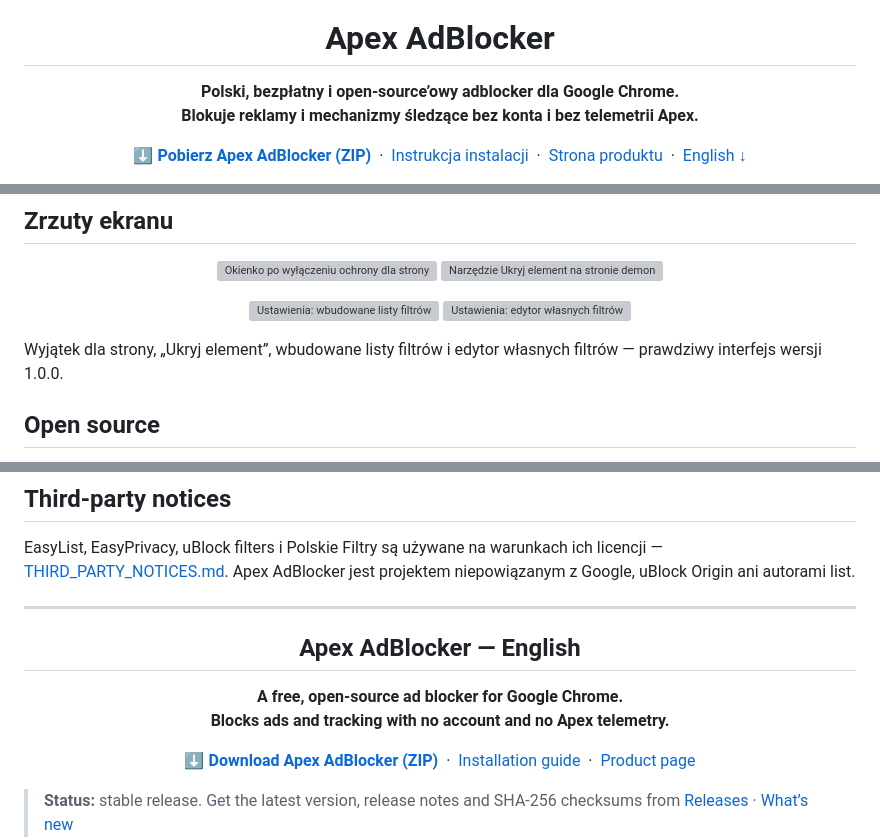
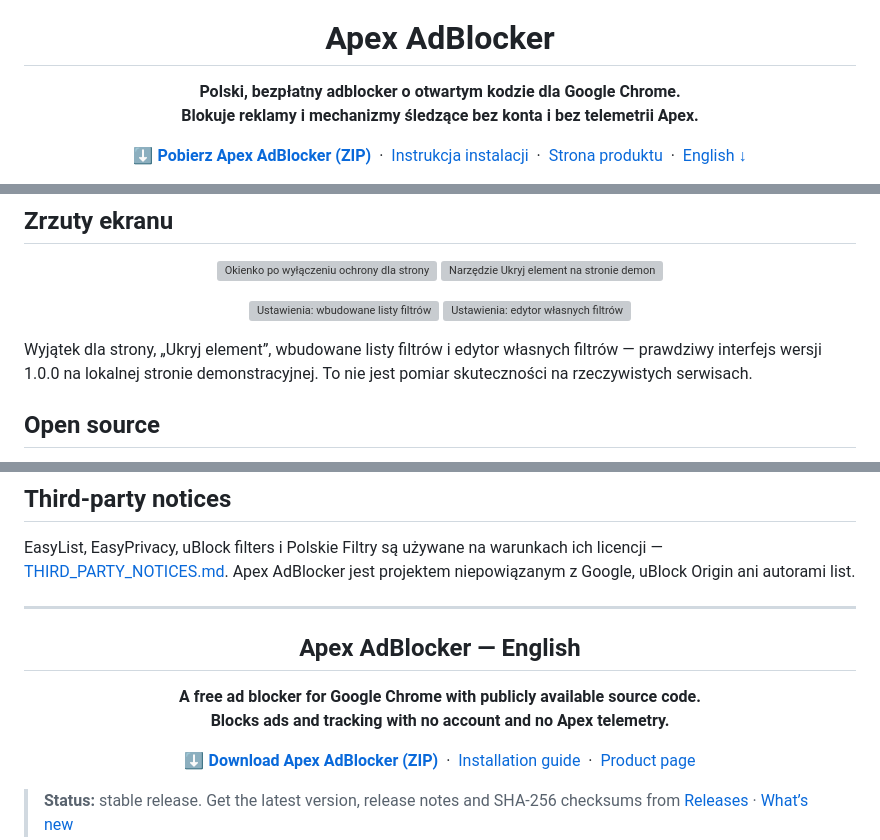
Before and after one commit to Bonziuu/Apex-AdBlocker, a Markdown page: README.md, 3 parts joined by grey strips. GitHub-like rendering; grey boxes are pictures that could not be loaded.

Commit message:
Describe the code as open, not the whole package, in the README
- "Polski, bezpłatny adblocker o otwartym kodzie" / "with publicly
  available source code": own code is MIT, bundled third-party filter
  lists keep separate licences.
- The licence badge now reads "kod Apex: MIT" and links to LICENSING.md.
- Screenshot captions say they show a local demo page.

Co-Authored-By: Claude Opus 5.5 <noreply@anthropic.com>
Claude-Session: https://claude.ai/code/session_01AXd3uWqNDecQirkKsUyYpy

```diff
--- a/README.md
+++ b/README.md
@@ -5,7 +5,7 @@
 <h1 align="center">Apex AdBlocker</h1>
 
 <p align="center">
-  <b>Polski, bezpłatny i open-source’owy adblocker dla Google Chrome.<br>Blokuje reklamy i mechanizmy śledzące bez konta i bez telemetrii Apex.</b>
+  <b>Polski, bezpłatny adblocker o otwartym kodzie dla Google Chrome.<br>Blokuje reklamy i mechanizmy śledzące bez konta i bez telemetrii Apex.</b>
 </p>
 
 <p align="center">
@@ -104,7 +104,7 @@ Wersja rozpakowana aktualizuje się ręcznie: pobierz nową paczkę z [Releases]
   <img src="https://apexsoftware.app/assets/screens/pl/filters.webp" alt="Ustawienia: edytor własnych filtrów" width="405">
 </p>
 
-Wyjątek dla strony, „Ukryj element”, wbudowane listy filtrów i edytor własnych filtrów — prawdziwy interfejs wersji 1.0.0.
+Wyjątek dla strony, „Ukryj element”, wbudowane listy filtrów i edytor własnych filtrów — prawdziwy interfejs wersji 1.0.0 na lokalnej stronie demonstracyjnej. To nie jest pomiar skuteczności na rzeczywistych serwisach.
 
 ## Open source
 
@@ -145,7 +145,7 @@ EasyList, EasyPrivacy, uBlock filters i Polskie Filtry są używane na warunkach
 <h2 align="center">Apex AdBlocker — English</h2>
 
 <p align="center">
-  <b>A free, open-source ad blocker for Google Chrome.<br>Blocks ads and tracking with no account and no Apex telemetry.</b>
+  <b>A free ad blocker for Google Chrome with publicly available source code.<br>Blocks ads and tracking with no account and no Apex telemetry.</b>
 </p>
 
 <p align="center">
```
Also changed, not shown: other parts of README.md (+3 -1 lines).
